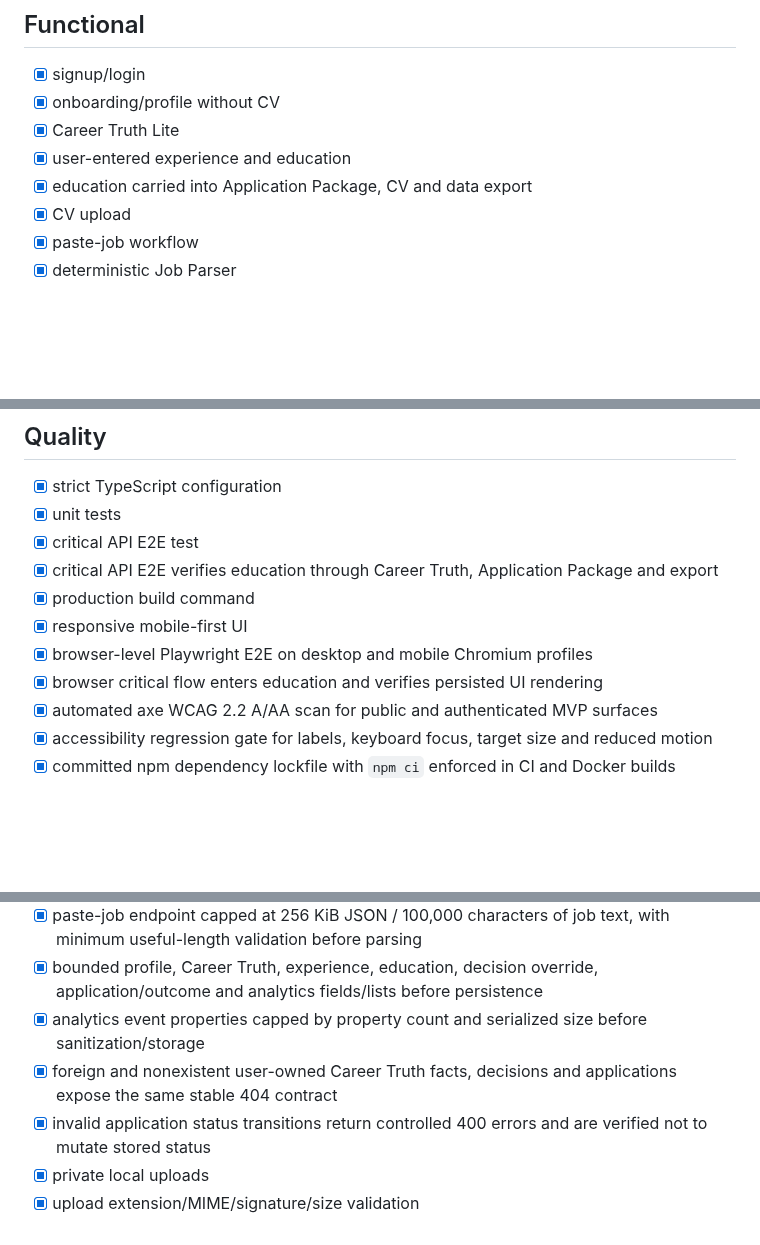
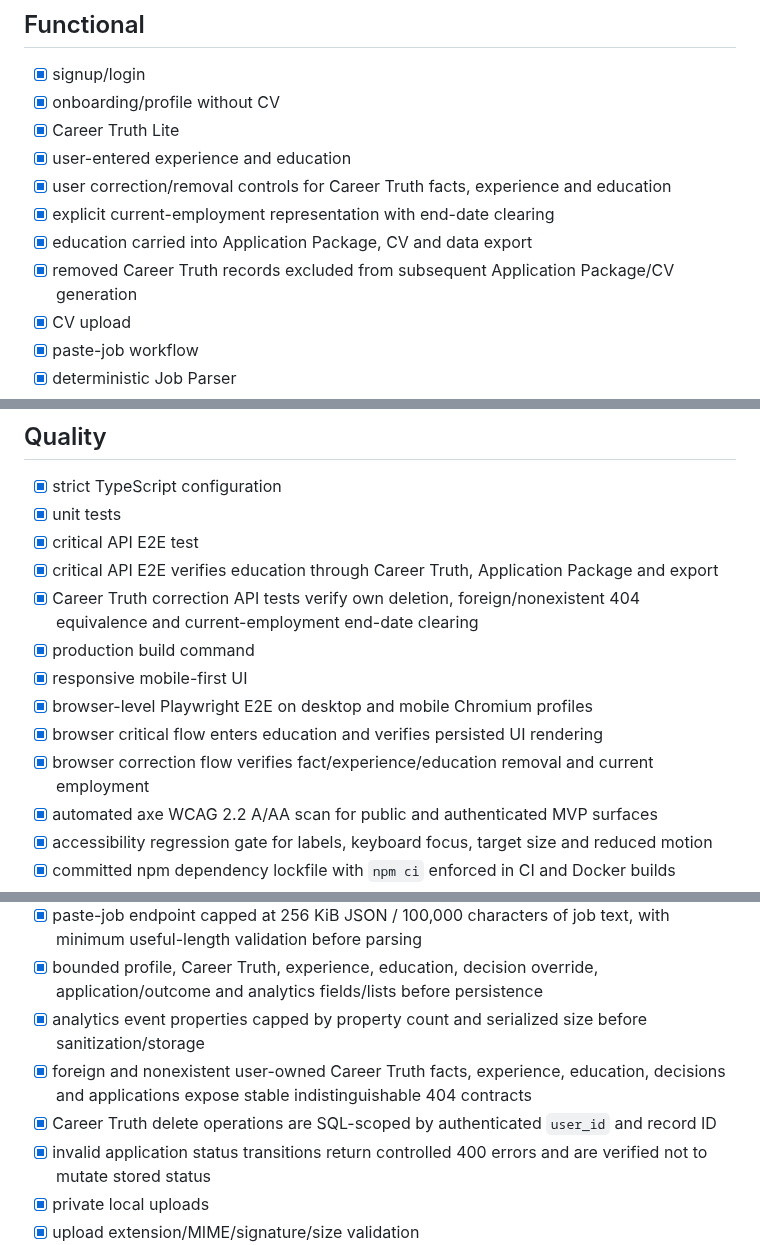
Before and after one commit to eagleblastmusic-lgtm/Job, a Markdown page: docs/PRODUCTION_READINESS.md, 3 parts joined by grey strips. GitHub-like rendering; blank space fills up the shorter version.

Commit message:
Record Career Truth correction readiness evidence

```diff
--- a/docs/PRODUCTION_READINESS.md
+++ b/docs/PRODUCTION_READINESS.md
@@ -6,7 +6,10 @@
 - [x] onboarding/profile without CV
 - [x] Career Truth Lite
 - [x] user-entered experience and education
+- [x] user correction/removal controls for Career Truth facts, experience and education
+- [x] explicit current-employment representation with end-date clearing
 - [x] education carried into Application Package, CV and data export
+- [x] removed Career Truth records excluded from subsequent Application Package/CV generation
 - [x] CV upload
 - [x] paste-job workflow
 - [x] deterministic Job Parser
@@ -30,10 +33,12 @@
 - [x] unit tests
 - [x] critical API E2E test
 - [x] critical API E2E verifies education through Career Truth, Application Package and export
+- [x] Career Truth correction API tests verify own deletion, foreign/nonexistent 404 equivalence and current-employment end-date clearing
 - [x] production build command
 - [x] responsive mobile-first UI
 - [x] browser-level Playwright E2E on desktop and mobile Chromium profiles
 - [x] browser critical flow enters education and verifies persisted UI rendering
+- [x] browser correction flow verifies fact/experience/education removal and current employment
 - [x] automated axe WCAG 2.2 A/AA scan for public and authenticated MVP surfaces
 - [x] accessibility regression gate for labels, keyboard focus, target size and reduced motion
 - [x] committed npm dependency lockfile with `npm ci` enforced in CI and Docker builds
@@ -51,7 +56,8 @@
 - [x] paste-job endpoint capped at 256 KiB JSON / 100,000 characters of job text, with minimum useful-length validation before parsing
 - [x] bounded profile, Career Truth, experience, education, decision override, application/outcome and analytics fields/lists before persistence
 - [x] analytics event properties capped by property count and serialized size before sanitization/storage
-- [x] foreign and nonexistent user-owned Career Truth facts, decisions and applications expose the same stable 404 contract
+- [x] foreign and nonexistent user-owned Career Truth facts, experience, education, decisions and applications expose stable indistinguishable 404 contracts
+- [x] Career Truth delete operations are SQL-scoped by authenticated `user_id` and record ID
 - [x] invalid application status transitions return controlled 400 errors and are verified not to mutate stored status
 - [x] private local uploads
 - [x] upload extension/MIME/signature/size validation
```
